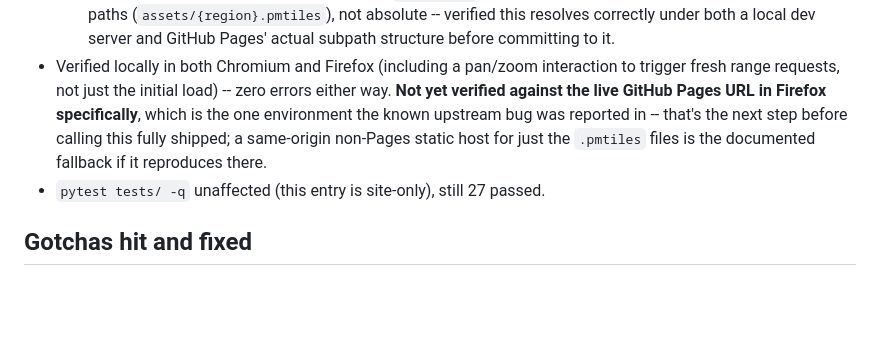
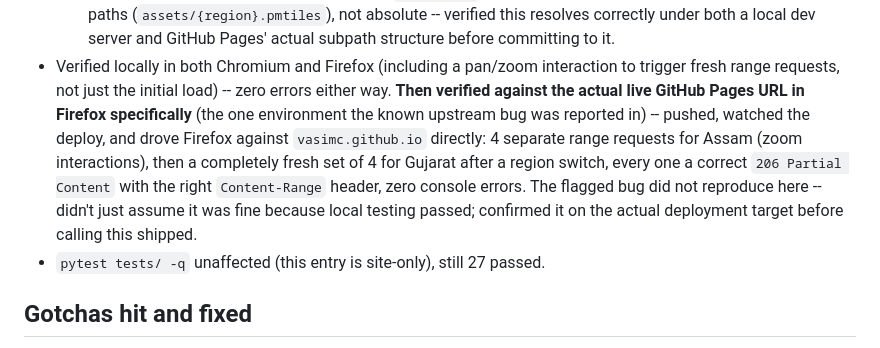
Before and after one commit to vasimc/flood_watch_2026, a Markdown page: PROGRESS.md, the part around the change. GitHub-like rendering; blank space fills up the shorter version.

Commit message:
Confirm real-basemap toggle verified live on GitHub Pages/Firefox
Closes out the one open question from the previous commit: drove
Firefox against the actual vasimc.github.io deployment (not just
local testing) and confirmed the previously-flagged PMTiles
range-request bug does not reproduce there -- 8 range requests across
two regions, all correct 206 responses, zero errors.

Co-Authored-By: Claude Sonnet 5 <noreply@anthropic.com>

```diff
--- a/PROGRESS.md
+++ b/PROGRESS.md
@@ -773,12 +773,16 @@ Read this first at the start of a new session. See README.md for architecture/da
      committing to it.
 - Verified locally in both Chromium and Firefox (including a pan/zoom
   interaction to trigger fresh range requests, not just the initial
-  load) -- zero errors either way. **Not yet verified against the live
-  GitHub Pages URL in Firefox specifically**, which is the one
-  environment the known upstream bug was reported in -- that's the next
-  step before calling this fully shipped; a same-origin non-Pages static
-  host for just the `.pmtiles` files is the documented fallback if it
-  reproduces there.
+  load) -- zero errors either way. **Then verified against the actual
+  live GitHub Pages URL in Firefox specifically** (the one environment
+  the known upstream bug was reported in) -- pushed, watched the deploy,
+  and drove Firefox against `vasimc.github.io` directly: 4 separate range
+  requests for Assam (zoom interactions), then a completely fresh set of
+  4 for Gujarat after a region switch, every one a correct `206 Partial
+  Content` with the right `Content-Range` header, zero console errors.
+  The flagged bug did not reproduce here -- didn't just assume it was
+  fine because local testing passed; confirmed it on the actual
+  deployment target before calling this shipped.
 - `pytest tests/ -q` unaffected (this entry is site-only), still 27 passed.
 
 ## Gotchas hit and fixed
```
Also changed, not shown: README.md (+1 -0 lines).
